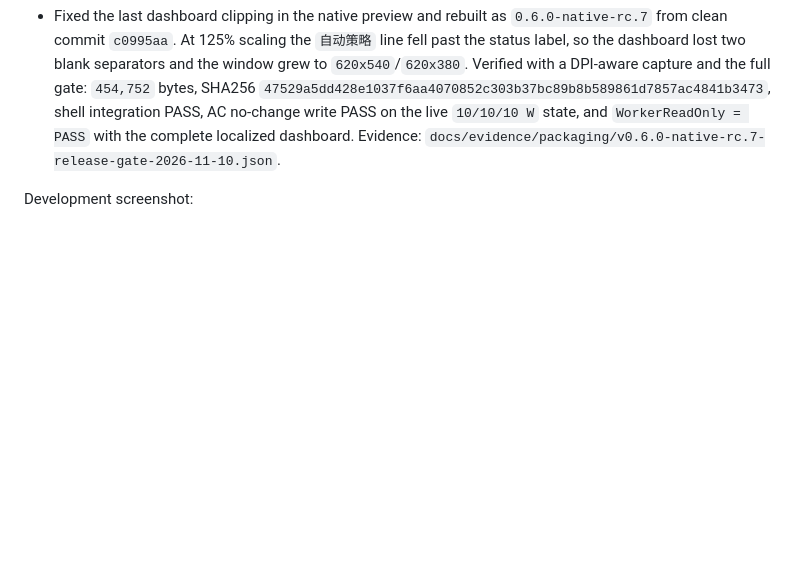
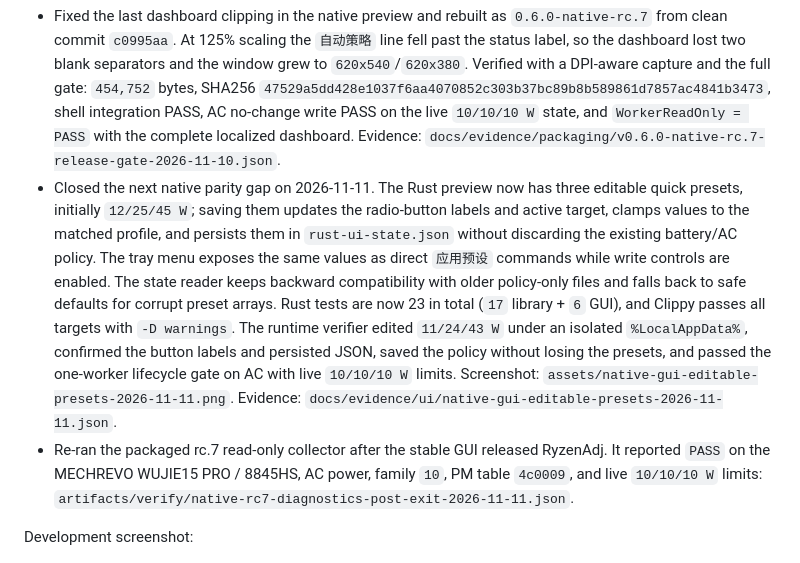
Before and after one commit to syttys123/amd---, a Markdown page: docs/DEV_STATUS.md, the part around one of its changes. Rendered like a GitHub page; blank space fills up the shorter version.

```diff
--- a/docs/DEV_STATUS.md
+++ b/docs/DEV_STATUS.md
@@ -943,6 +943,25 @@ third_party/
   integration PASS, AC no-change write PASS on the live `10/10/10 W` state, and
   `WorkerReadOnly = PASS` with the complete localized dashboard. Evidence:
   `docs/evidence/packaging/v0.6.0-native-rc.7-release-gate-2026-11-10.json`.
+- Closed the next native parity gap on 2026-11-11. The Rust preview now has
+  three editable quick presets, initially `12/25/45 W`; saving them updates the
+  radio-button labels and active target, clamps values to the matched profile,
+  and persists them in `rust-ui-state.json` without discarding the existing
+  battery/AC policy. The tray menu exposes the same values as direct
+  `应用预设` commands while write controls are enabled. The state reader keeps
+  backward compatibility with older policy-only files and falls back to safe
+  defaults for corrupt preset arrays. Rust tests are now 23 in total
+  (`17` library + `6` GUI), and Clippy passes all targets with
+  `-D warnings`. The runtime verifier edited `11/24/43 W` under an isolated
+  `%LocalAppData%`, confirmed the button labels and persisted JSON, saved the
+  policy without losing the presets, and passed the one-worker lifecycle gate
+  on AC with live `10/10/10 W` limits. Screenshot:
+  `assets/native-gui-editable-presets-2026-11-11.png`. Evidence:
+  `docs/evidence/ui/native-gui-editable-presets-2026-11-11.json`.
+- Re-ran the packaged rc.7 read-only collector after the stable GUI released
+  RyzenAdj. It reported `PASS` on the MECHREVO WUJIE15 PRO / 8845HS, AC power,
+  family `10`, PM table `4c0009`, and live `10/10/10 W` limits:
+  `artifacts/verify/native-rc7-diagnostics-post-exit-2026-11-11.json`.
 
 Development screenshot:
 
```
Also changed, not shown: other parts of docs/DEV_STATUS.md (+2 -0 lines), docs/ROADMAP.md (+2 -0 lines), native/README.md (+12 -3 lines), assets/native-gui-editable-presets-2026-11-11.png (added), 3 other files.
